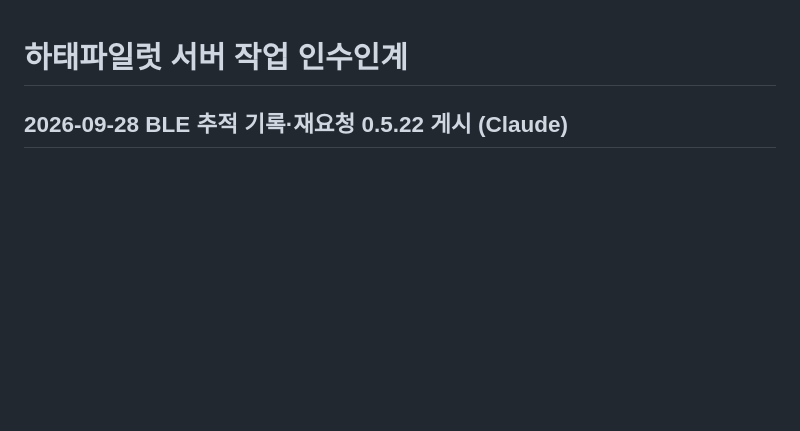
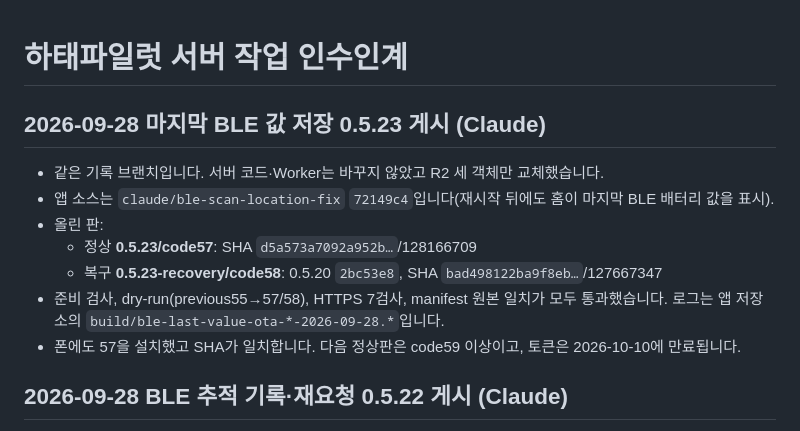
Before and after one commit to mr09101/hataepilot-wellknown, a Markdown page: HANDOFF.md, the part around the change. Rendered like a GitHub page; blank space fills up the shorter version.

Commit message:
docs: 0.5.23 OTA 게시 기록(정상57·복구58)
- 마지막 BLE 값 저장판 게시, R2 세 객체 교체, HTTPS 7검사 통과, 폰 설치 SHA 일치

Co-Authored-By: Claude Opus 5.5 <noreply@anthropic.com>

```diff
--- a/HANDOFF.md
+++ b/HANDOFF.md
@@ -1,4 +1,14 @@
 # 하태파일럿 서버 작업 인수인계
+
+## 2026-09-28 마지막 BLE 값 저장 0.5.23 게시 (Claude)
+
+- 같은 기록 브랜치입니다. 서버 코드·Worker는 바꾸지 않았고 R2 세 객체만 교체했습니다.
+- 앱 소스는 `claude/ble-scan-location-fix` `72149c4`입니다(재시작 뒤에도 홈이 마지막 BLE 배터리 값을 표시).
+- 올린 판:
+  - 정상 **0.5.23/code57**: SHA `d5a573a7092a952b…`/128166709
+  - 복구 **0.5.23-recovery/code58**: 0.5.20 `2bc53e8`, SHA `bad498122ba9f8eb…`/127667347
+- 준비 검사, dry-run(previous55→57/58), HTTPS 7검사, manifest 원본 일치가 모두 통과했습니다. 로그는 앱 저장소의 `build/ble-last-value-ota-*-2026-09-28.*`입니다.
+- 폰에도 57을 설치했고 SHA가 일치합니다. 다음 정상판은 code59 이상이고, 토큰은 2026-10-10에 만료됩니다.
 
 ## 2026-09-28 BLE 추적 기록·재요청 0.5.22 게시 (Claude)
 
```
